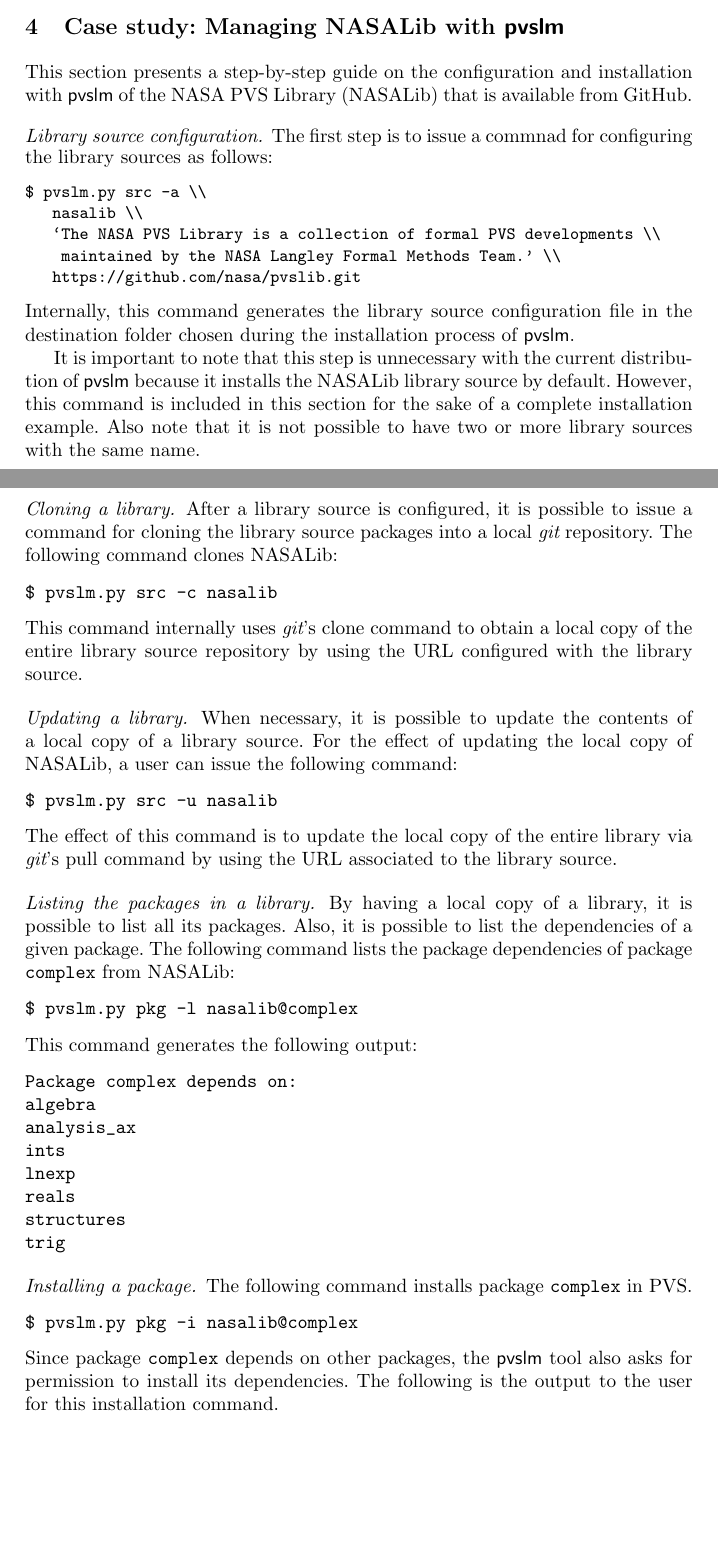
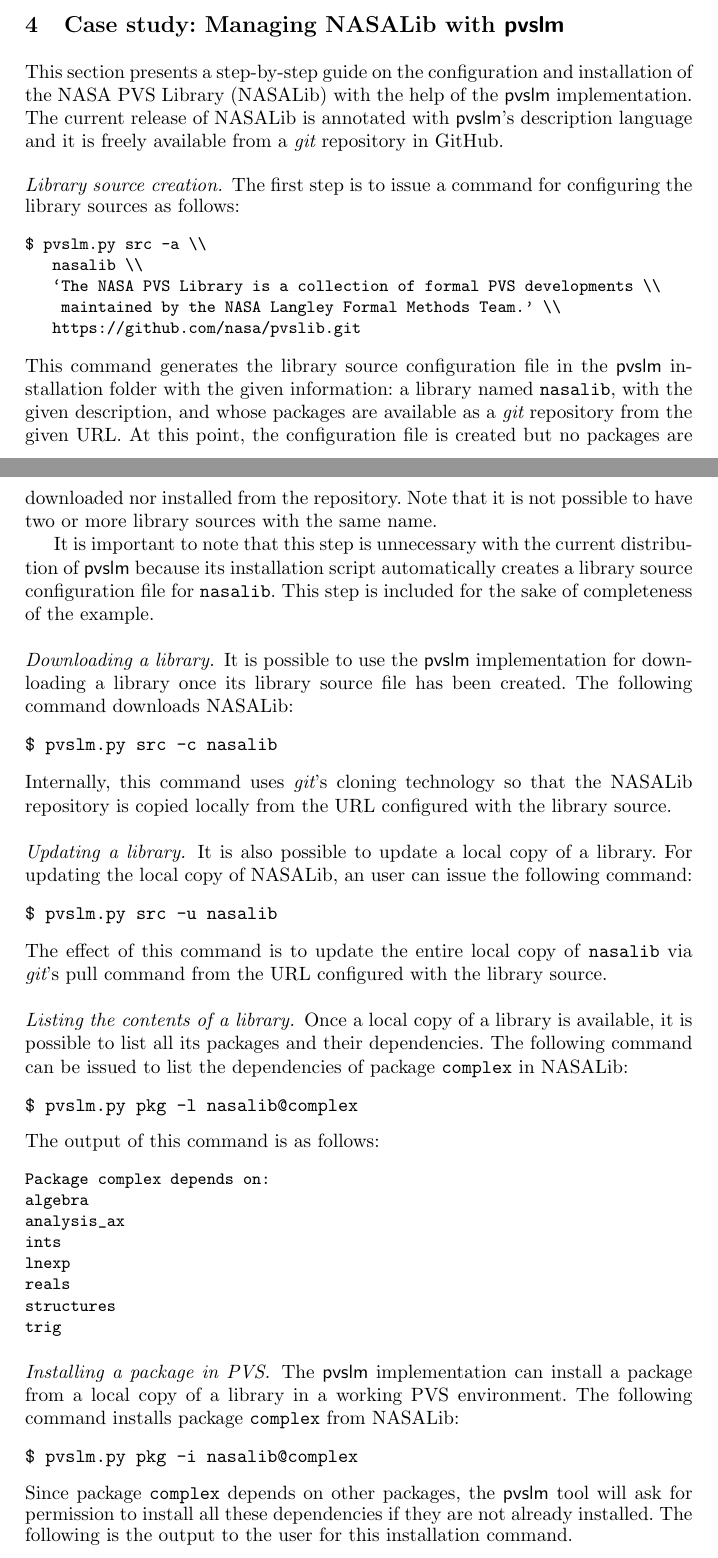
Before and after one commit to migueleci/pvslm.docs, a LaTeX paper (nfm2016/main.tex, which reads nfm2016/nasalib.tex): two parts of pages 4 and 5 of 6 before the commit and two parts of pages 4 and 5 of 7 after it, joined at a grey line, cut so that both start at the same text, the shorter picture padded with empty space. Compiled offline with pdfLaTeX.

Commit message:
case study revised and updated

```diff
--- a/nfm2016/nasalib.tex
+++ b/nfm2016/nasalib.tex
@@ -2,11 +2,13 @@
 \label{sec.nasalib}
 
 This section presents a step-by-step guide on the configuration and
-installation with $\pvslm$ of the NASA PVS Library (NASALib) that is
-available from GitHub.
+installation of the NASA PVS Library (NASALib) with the help of the
+$\pvslm$ implementation. The current release of NASALib is annotated
+with $\pvslm$'s description language and it is freely available from a
+$\git$ repository in GitHub.
 
-\paragraph{Library source configuration.}
-The first step is to issue a commnad for configuring the library sources
+\paragraph{Library source creation.}
+The first step is to issue a command for configuring the library sources
 as follows:
 %
 {\small\begin{verbatim}
@@ -17,55 +19,55 @@
    https://github.com/nasa/pvslib.git
 \end{verbatim}}
 %
-Internally, this command generates the library source
-configuration file in the destination folder chosen during the
-installation process of $\pvslm$.
+\noindent This command generates the library source configuration file
+in the $\pvslm$ installation folder with the given information: a
+library named \cde{nasalib}, with the given description, and whose
+packages are available as a $\git$ repository from the given URL. At
+this point, the configuration file is created but no packages are
+downloaded nor installed from the repository. Note that it is not
+possible to have two or more library sources with the same name.
 
 It is important to note that this step is unnecessary with the current
-distribution of $\pvslm$ because it installs the NASALib library
-source by default.  However, this command is included in this section
-for the sake of a complete installation example. Also note that it is
-not possible to have two or more library sources with the same name.
+distribution of $\pvslm$ because its installation script automatically
+creates a library source configuration file for \cde{nasalib}. This
+step is included for the sake of completeness of the example.
 
-\paragraph{Cloning a library.} After a library source
-is configured, it is possible to issue a command for cloning the
-library source packages into a local $\git$ repository. The following
-command clones NASALib:
+\paragraph{Downloading a library.} It is possible to use the $\pvslm$
+implementation for downloading a library once its library source file
+has been created. The following command downloads NASALib:
 %
 \begin{verbatim}
 $ pvslm.py src -c nasalib
 \end{verbatim}
 %
-This command internally uses $\git$'s clone command to obtain a local
-copy of the entire library source repository by using the URL
-configured with the library source.
+Internally, this command uses $\git$'s cloning technology so that the
+NASALib repository is copied locally from the URL configured with the
+library source.
 
-\paragraph{Updating a library.} When necessary, it is possible to update
-the contents of a local copy of a library source. For the effect of
-updating the local copy of NASALib, a user can issue the following
-command:
+\paragraph{Updating a library.} It is also possible to update a local
+copy of a library. For updating the local copy of NASALib, an user can
+issue the following command:
 %
 \begin{verbatim}
 $ pvslm.py src -u nasalib
 \end{verbatim}
 %
-The effect of this command is to update the local copy of the entire
-library via $\git$'s pull command by using the URL associated to
+The effect of this command is to update the entire local copy of
+\cde{nasalib} via $\git$'s pull command from the URL configured with
 the library source.
 
-\paragraph{Listing the packages in a library.} By having a local
-copy of a library, it is possible to list all its packages. Also, it
-is possible to list the dependencies of a given package. The following
-command lists the package dependencies of package \cde{complex} from
-NASALib:
+\paragraph{Listing the contents of a library.} Once a local
+copy of a library is available, it is possible to list all its
+packages and their dependencies. The following command can be issued
+to list the dependencies of package \cde{complex} in NASALib:
 %
 \begin{verbatim}
 $ pvslm.py pkg -l nasalib@complex
 \end{verbatim}
 %
-This command generates the following output:
+The output of this command is as follows:
 %
-\begin{verbatim}
+{\small\begin{verbatim}
 Package complex depends on:
 algebra
 analysis_ax
@@ -74,20 +76,23 @@
 reals
 structures
 trig
-\end{verbatim}
+\end{verbatim}}
 
-\paragraph{Installing a package.} The following command installs package
-\cde{complex} in PVS.
+\paragraph{Installing a package in PVS.} The $\pvslm$ implementation
+can install a package from a local copy of a library in a working PVS
+environment. The following command installs package \cde{complex} from
+NASALib:
 %
 \begin{verbatim}
 $ pvslm.py pkg -i nasalib@complex
 \end{verbatim}
 %
 Since package \cde{complex} depends on other packages, the $\pvslm$
-tool also asks for permission to install its dependencies. The
-following is the output to the user for this installation command.
+tool will ask for permission to install all these dependencies if they
+are not already installed. The following is the output to the user for
+this installation command.
 %
-\begin{verbatim}
+{\small\begin{verbatim}
 Package complex depends on:
 ...
 Would you like to install the package(s) (y/N):
```
Also changed, not shown: nfm2016/nasalib.tex (8 more changed lines).
